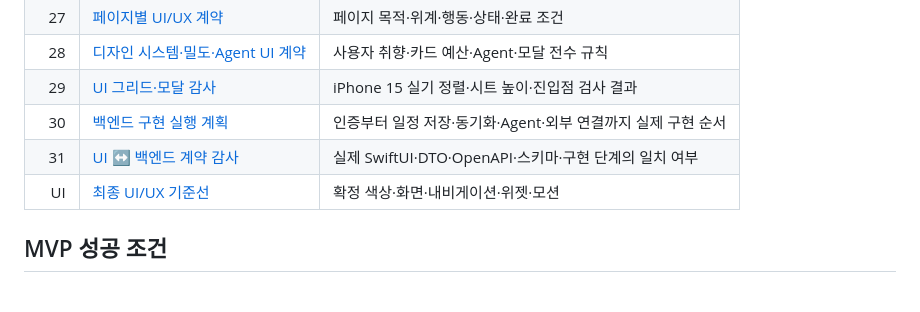
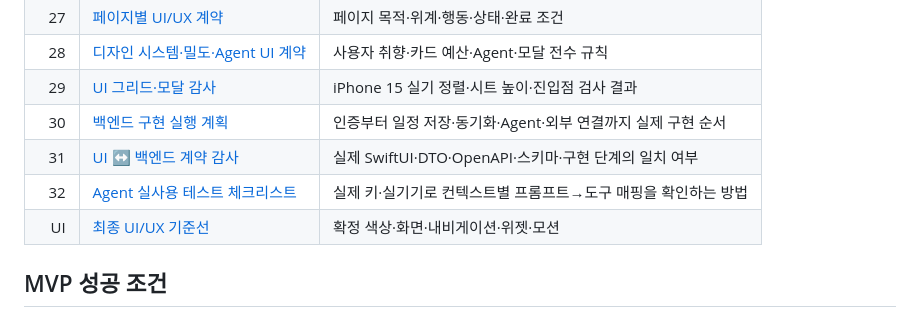
Before and after one commit to leebeanbin/memdo, a Markdown page: docs/README.md, the part around the change. GitHub-like rendering.

```diff
--- a/docs/README.md
+++ b/docs/README.md
@@ -61,6 +61,7 @@
 | 29 | [UI 그리드·모달 감사](./29-ui-grid-and-modal-audit.md) | iPhone 15 실기 정렬·시트 높이·진입점 검사 결과 |
 | 30 | [백엔드 구현 실행 계획](./30-backend-implementation-plan.md) | 인증부터 일정 저장·동기화·Agent·외부 연결까지 실제 구현 순서 |
 | 31 | [UI ↔ 백엔드 계약 감사](./31-ui-backend-contract-audit.md) | 실제 SwiftUI·DTO·OpenAPI·스키마·구현 단계의 일치 여부 |
+| 32 | [Agent 실사용 테스트 체크리스트](./32-agent-manual-test-plan.md) | 실제 키·실기기로 컨텍스트별 프롬프트→도구 매핑을 확인하는 방법 |
 | UI | [최종 UI/UX 기준선](../apps/ios/Memdo/DESIGN.md) | 확정 색상·화면·내비게이션·위젯·모션 |
 
 ## MVP 성공 조건
```
Also changed, not shown: docs/32-agent-manual-test-plan.md (added, +84 -0 lines).
